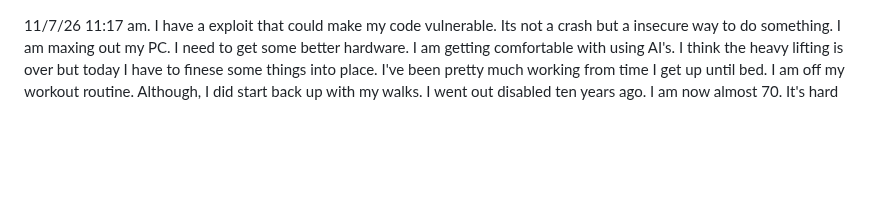
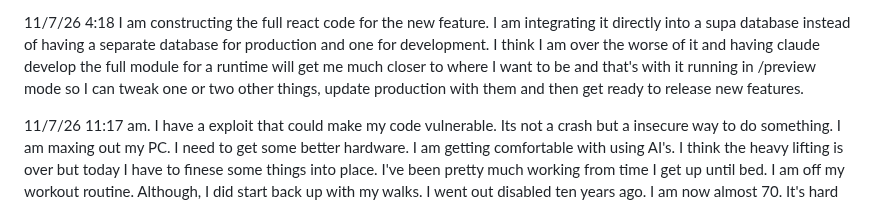
Before and after one commit to BrianPuckett/cast, a Markdown page: Blog.md, the part around the change. GitHub-like rendering; blank space fills up the shorter version.

```diff
--- a/Blog.md
+++ b/Blog.md
@@ -1,3 +1,5 @@
+11/7/26  4:18   I am constructing the full react code for the new feature.  I am integrating it directly into a supa database instead of having a separate database for production and one for development.   I think I am over the worse of it and having claude develop the full module for a runtime will get me much closer to where I want to be and that's with it running in /preview mode so I can tweak one or two other things, update production with them and then get ready to release new features.
+
 11/7/26   11:17 am.  I have a exploit that could make my code vulnerable.  Its not a crash but a insecure way to do something.  I am maxing out my PC. I need to get some better hardware.  I am getting comfortable with using AI's.  I think the heavy lifting is over but today I have to finese some things into place.  I've been pretty much working from time I get up until bed.  I am off  my workout routine. Although, I did start back up with my walks.  I went out disabled ten years ago. I am now almost 70.  It's hard for me to sit for long stretches so these past two weeks have taken their toll -- but, I have been loving getting into coding.
 
 From [MIT Technology Review] (https://www.technologyreview.com/2026/11/02/1147846/the-agentic-web-is-here) Depending on how it’s designed and who controls access to it, we could be in for something **that’s as open and customizable as the web of the early 2000s,** only far easier to use. Alternatively, we could be reduced to viewing much of the web through tiny portholes controlled by a few dominant platforms, as independent sites and creators struggle to survive the shift. And as this summer’s series of OpenAI security incidents suggests, the agents might even build their own online networks and resources—whether we want them to or not.
```
